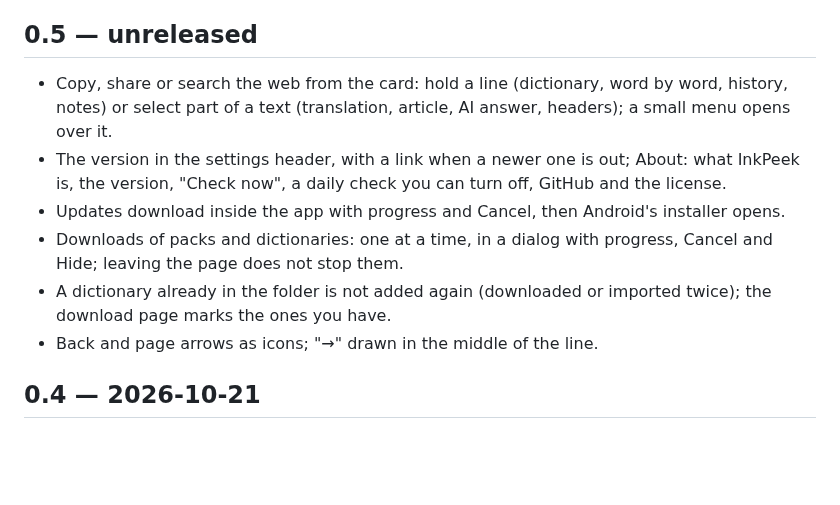
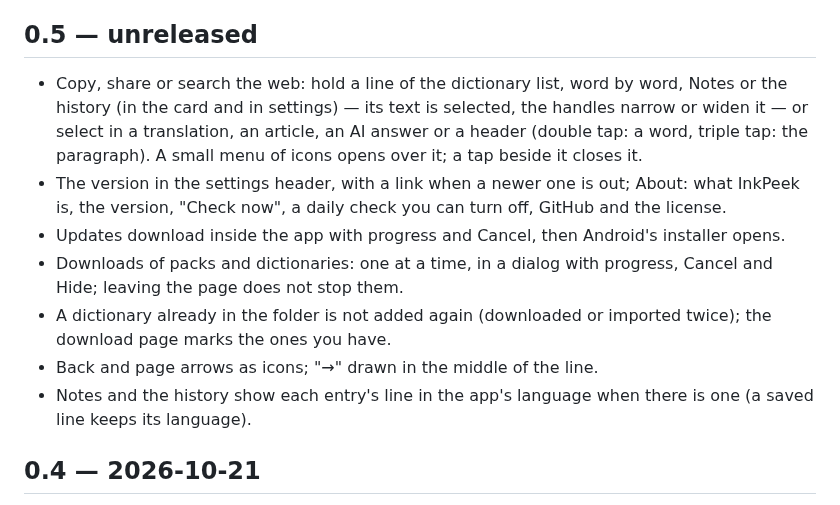
Before and after one commit to kafeg/inkpeek, a Markdown page: CHANGELOG.md, the part around the change. Drawn GitHub-style; blank space fills up the shorter version.

```diff
--- a/CHANGELOG.md
+++ b/CHANGELOG.md
@@ -4,8 +4,10 @@ What changed for people who use InkPeek. The version is `<major>.<minor>.<commit
 count, so every release has its own.
 
 ## 0.5 — unreleased
-- Copy, share or search the web from the card: hold a line (dictionary, word by word, history, notes) or select part
-  of a text (translation, article, AI answer, headers); a small menu opens over it.
+- Copy, share or search the web: hold a line of the dictionary list, word by word, Notes or the history (in the card
+  and in settings) — its text is selected, the handles narrow or widen it — or select in a translation, an article,
+  an AI answer or a header (double tap: a word, triple tap: the paragraph). A small menu of icons opens over it; a tap
+  beside it closes it.
 - The version in the settings header, with a link when a newer one is out; About: what InkPeek is, the version,
   "Check now", a daily check you can turn off, GitHub and the license.
 - Updates download inside the app with progress and Cancel, then Android's installer opens.
@@ -14,6 +16,8 @@ count, so every release has its own.
 - A dictionary already in the folder is not added again (downloaded or imported twice); the download page marks the
   ones you have.
 - Back and page arrows as icons; "→" drawn in the middle of the line.
+- Notes and the history show each entry's line in the app's language when there is one (a saved line keeps its
+  language).
 
 ## 0.4 — 2026-10-21
 - Other dictionaries: any StarDict dictionary (KOReader's format) — download from WikDict, Wiktionary (xxyzz) or
```
Also changed, not shown: README.md (+11 -2 lines), docs/img/settings-languages.png, 8 other files.
